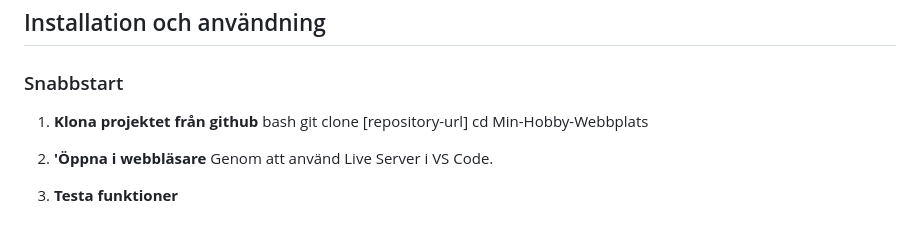
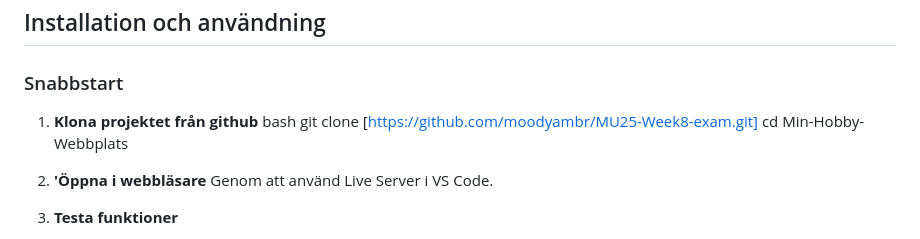
Before and after one commit to moodyambr/MU25-Week8-exam, a Markdown page: README1.md, the part around the change. Drawn GitHub-style.

Commit message:
Spara alla ändringar

```diff
--- a/README1.md
+++ b/README1.md
@@ -112,7 +112,7 @@ Min-Hobby-Webbplats/
 ### Snabbstart
 1. **Klona projektet från github**
    bash
-   git clone [repository-url]
+   git clone [https://github.com/moodyambr/MU25-Week8-exam.git]
    cd Min-Hobby-Webbplats
 
 
```
